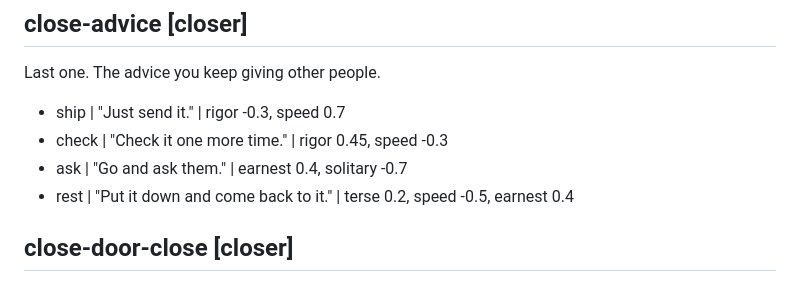
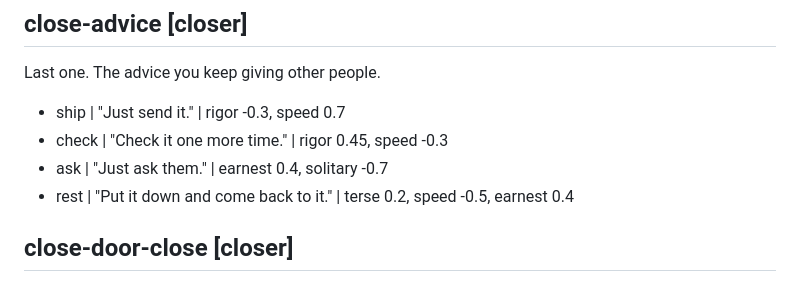
Before and after one commit to econchick/which-model-are-you, a Markdown page: content/questions.md, the part around the change. GitHub-like rendering.

Commit message:
Just ask them
Co-Authored-By: Claude Opus 5.5 <noreply@anthropic.com>

```diff
--- a/content/questions.md
+++ b/content/questions.md
@@ -272,7 +272,7 @@ Last one. The advice you keep giving other people.
 
 - ship | "Just send it." | rigor -0.3, speed 0.7
 - check | "Check it one more time." | rigor 0.45, speed -0.3
-- ask | "Go and ask them." | earnest 0.4, solitary -0.7
+- ask | "Just ask them." | earnest 0.4, solitary -0.7
 - rest | "Put it down and come back to it." | terse 0.2, speed -0.5, earnest 0.4
 
 ## close-door-close [closer]
```
